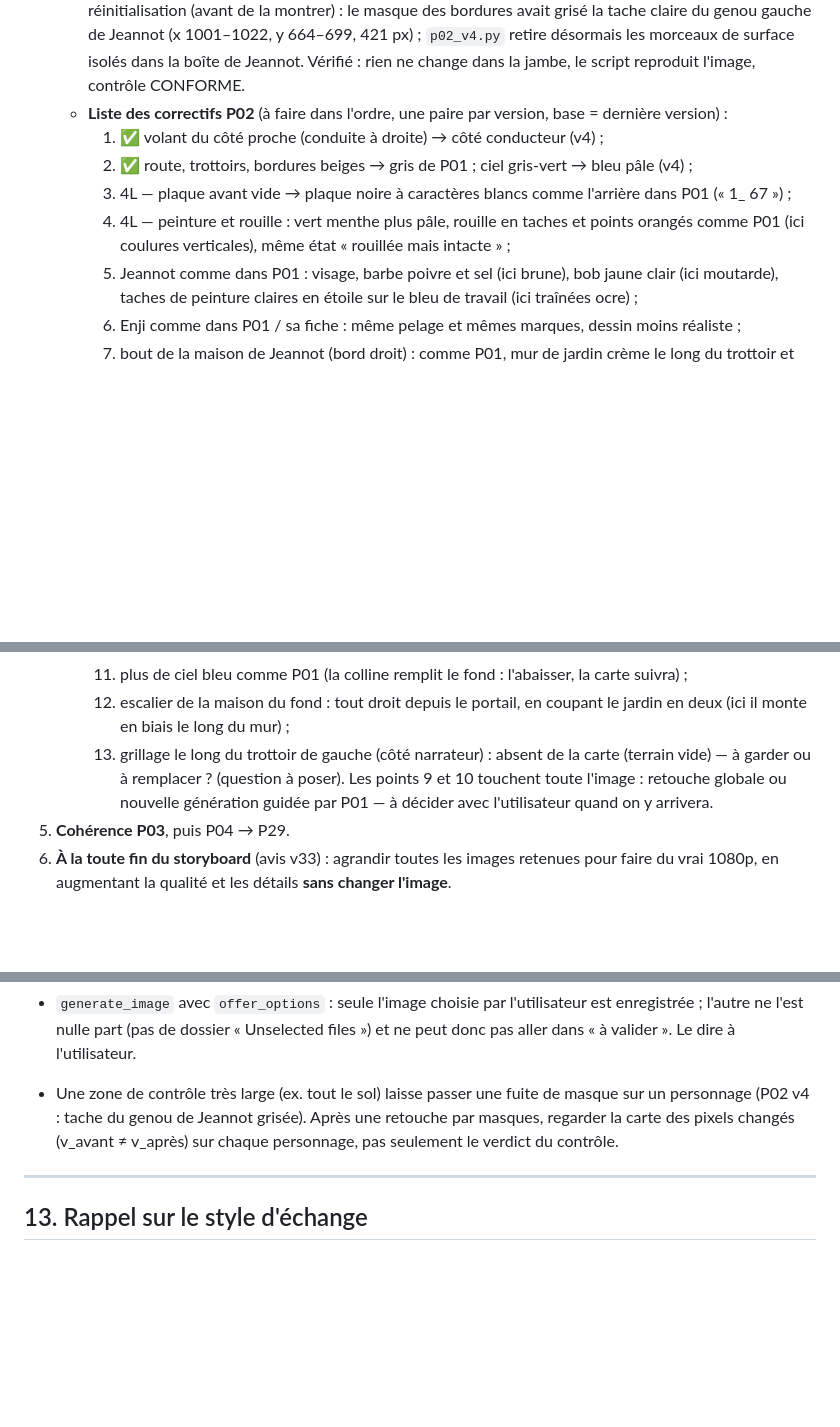
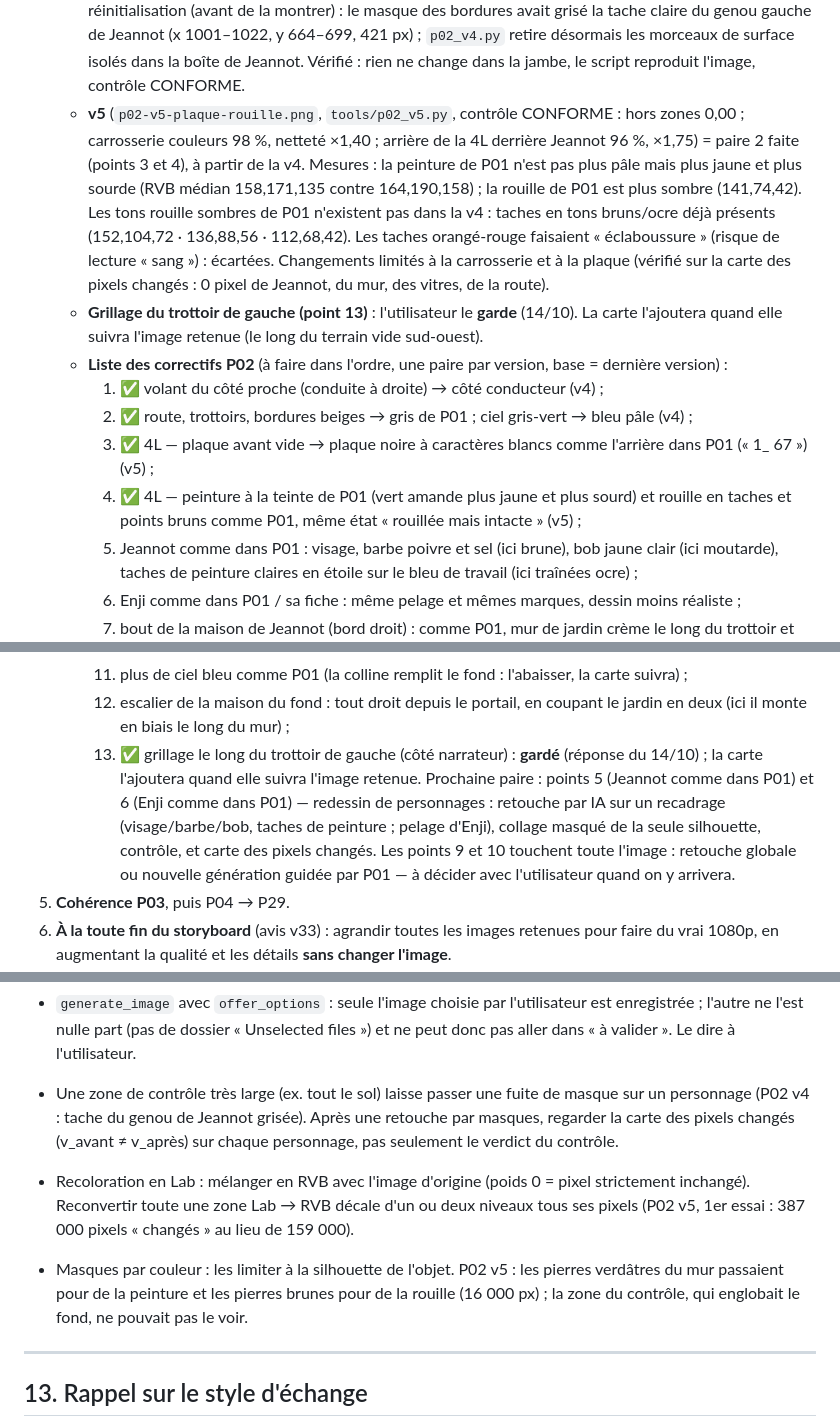
Before and after one commit to Thierryaco/jeannot-slamrap, a Markdown page: docs/REPRISE.md, 3 parts joined by grey strips. GitHub-like rendering; blank space fills up the shorter version.

Commit message:
REPRISE : P02 v5 (paire 2 faite), grillage gardé, prochaine paire 5-6, pièges Lab/masques
Co-authored-by: arena-agent <297053741+arena-agent@users.noreply.github.com>

```diff
--- a/docs/REPRISE.md
+++ b/docs/REPRISE.md
@@ -657,12 +658,22 @@ rév. 15, puisque c'est la carte qui a été recalée sur elle.
      claire du genou gauche de Jeannot (x 1001–1022, y 664–699, 421 px) ; `p02_v4.py` retire désormais
      les morceaux de surface isolés dans la boîte de Jeannot. Vérifié : rien ne change dans la jambe,
      le script reproduit l'image, contrôle CONFORME.
+   - **v5** (`p02-v5-plaque-rouille.png`, `tools/p02_v5.py`, contrôle CONFORME : hors zones 0,00 ;
+     carrosserie couleurs 98 %, netteté ×1,40 ; arrière de la 4L derrière Jeannot 96 %, ×1,75) = paire 2
+     faite (points 3 et 4), à partir de la v4. Mesures : la peinture de P01 n'est pas plus pâle mais plus
+     jaune et plus sourde (RVB médian 158,171,135 contre 164,190,158) ; la rouille de P01 est plus sombre
+     (141,74,42). Les tons rouille sombres de P01 n'existent pas dans la v4 : taches en tons bruns/ocre
+     déjà présents (152,104,72 · 136,88,56 · 112,68,42). Les taches orangé-rouge faisaient « éclaboussure »
+     (risque de lecture « sang ») : écartées. Changements limités à la carrosserie et à la plaque (vérifié
+     sur la carte des pixels changés : 0 pixel de Jeannot, du mur, des vitres, de la route).
+   - **Grillage du trottoir de gauche (point 13)** : l'utilisateur le **garde** (14/10). La carte l'ajoutera
+     quand elle suivra l'image retenue (le long du terrain vide sud-ouest).
    - **Liste des correctifs P02** (à faire dans l'ordre, une paire par version, base = dernière version) :
      1. ✅ volant du côté proche (conduite à droite) → côté conducteur (v4) ;
      2. ✅ route, trottoirs, bordures beiges → gris de P01 ; ciel gris-vert → bleu pâle (v4) ;
-     3. 4L — plaque avant vide → plaque noire à caractères blancs comme l'arrière dans P01 (« 1_ 67 ») ;
-     4. 4L — peinture et rouille : vert menthe plus pâle, rouille en taches et points orangés comme P01
-        (ici coulures verticales), même état « rouillée mais intacte » ;
+     3. ✅ 4L — plaque avant vide → plaque noire à caractères blancs comme l'arrière dans P01 (« 1_ 67 ») (v5) ;
+     4. ✅ 4L — peinture à la teinte de P01 (vert amande plus jaune et plus sourd) et rouille en taches et
+        points bruns comme P01, même état « rouillée mais intacte » (v5) ;
      5. Jeannot comme dans P01 : visage, barbe poivre et sel (ici brune), bob jaune clair (ici moutarde),
         taches de peinture claires en étoile sur le bleu de travail (ici traînées ocre) ;
      6. Enji comme dans P01 / sa fiche : même pelage et mêmes marques, dessin moins réaliste ;
@@ -676,8 +687,11 @@ rév. 15, puisque c'est la carte qui a été recalée sur elle.
      11. plus de ciel bleu comme P01 (la colline remplit le fond : l'abaisser, la carte suivra) ;
      12. escalier de la maison du fond : tout droit depuis le portail, en coupant le jardin en deux (ici
          il monte en biais le long du mur) ;
-     13. grillage le long du trottoir de gauche (côté narrateur) : absent de la carte (terrain vide) —
-         à garder ou à remplacer ? (question à poser).
+     13. ✅ grillage le long du trottoir de gauche (côté narrateur) : **gardé** (réponse du 14/10) ; la carte
+         l'ajoutera quand elle suivra l'image retenue.
+     Prochaine paire : points 5 (Jeannot comme dans P01) et 6 (Enji comme dans P01) — redessin de
+     personnages : retouche par IA sur un recadrage (visage/barbe/bob, taches de peinture ; pelage d'Enji),
+     collage masqué de la seule silhouette, contrôle, et carte des pixels changés.
      Les points 9 et 10 touchent toute l'image : retouche globale ou nouvelle génération guidée par P01 —
      à décider avec l'utilisateur quand on y arrivera.
 5. **Cohérence P03**, puis P04 → P29.
@@ -785,6 +799,13 @@ rév. 15, puisque c'est la carte qui a été recalée sur elle.
   (P02 v4 : tache du genou de Jeannot grisée). Après une retouche par masques, regarder la carte des
   pixels changés (v_avant ≠ v_après) sur chaque personnage, pas seulement le verdict du contrôle.
 
+- Recoloration en Lab : mélanger en RVB avec l'image d'origine (poids 0 = pixel strictement inchangé).
+  Reconvertir toute une zone Lab → RVB décale d'un ou deux niveaux tous ses pixels (P02 v5, 1er essai :
+  387 000 pixels « changés » au lieu de 159 000).
+- Masques par couleur : les limiter à la silhouette de l'objet. P02 v5 : les pierres verdâtres du mur
+  passaient pour de la peinture et les pierres brunes pour de la rouille (16 000 px) ; la zone du contrôle,
+  qui englobait le fond, ne pouvait pas le voir.
+
 ---
 
 ## 13. Rappel sur le style d'échange
```
Also changed, not shown: other parts of docs/REPRISE.md (+1 -0 lines).
